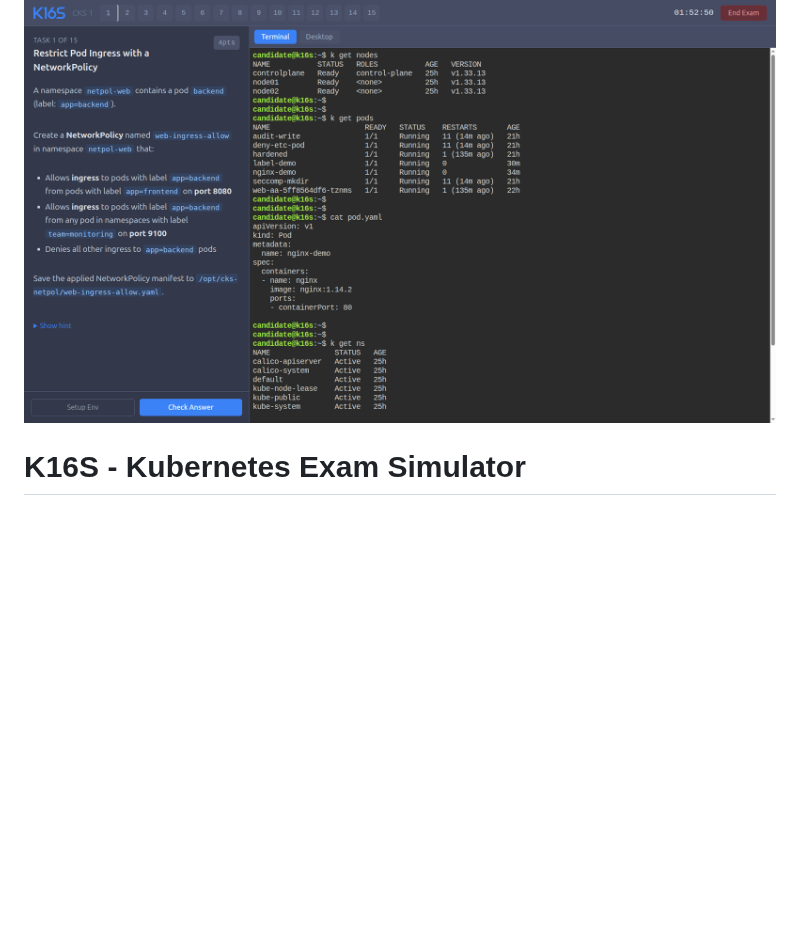
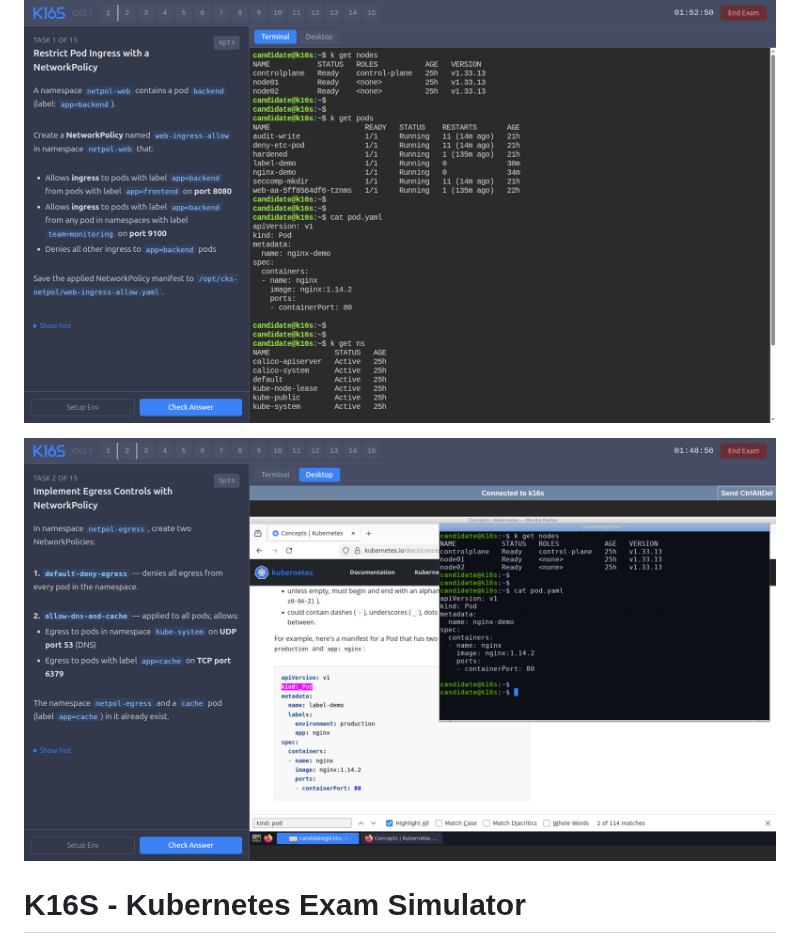
Before and after one commit to immanuwell/k16s-exam-simulator, a Markdown page: README.md, the part around the change. GitHub-like rendering; pictures changed too: media/screenshot-2.png (added); blank space fills up the shorter version.

Commit message:
chore: add screenshot to README.md

```diff
--- a/README.md
+++ b/README.md
@@ -1,6 +1,8 @@
 ![](media/k16s-logo.png)
 
 ![](media/screenshot-1.png)
+
+![](media/screenshot-2.png)
 
 # K16S - Kubernetes Exam Simulator
 
```
